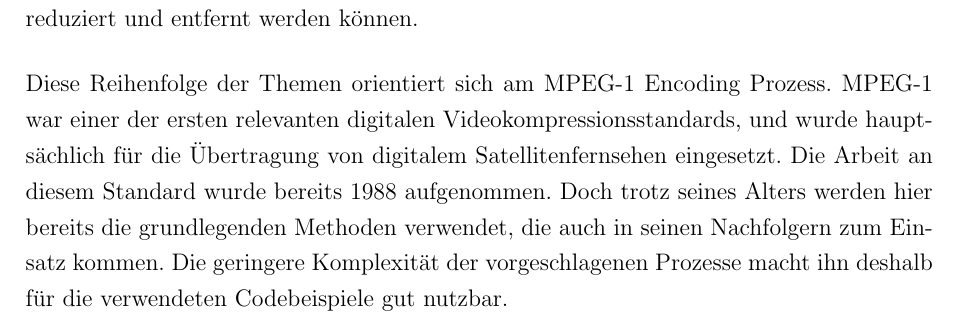
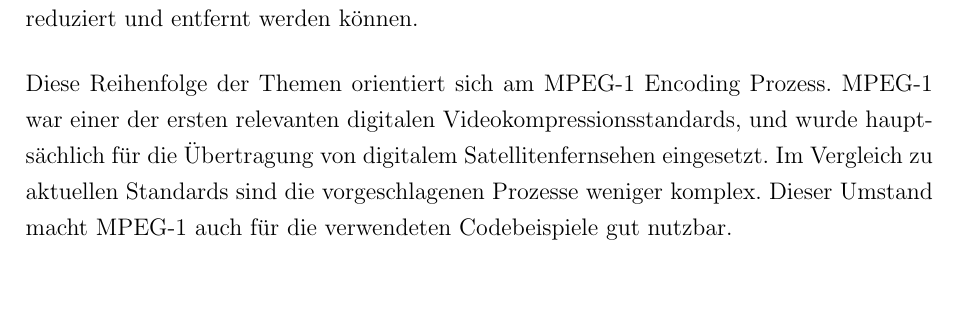
Before and after one commit to juxbo/Grundlagen-der-Videokompression---Wissenschaftliches-Arbeiten-I, a LaTeX thesis (Arbeit/master thesis template.tex, which reads Arbeit/chapters/einleitung.tex): part of page 7 of 23, cut so that both start at the same text, the shorter picture padded with empty space. Compiled offline with pdfLaTeX; an older LaTeX class or package is replaced by its successor.

Commit message:
MPEG Vorstellung korrigiert. Was auch immer nicht gut daran gewesen sein soll...

```diff
--- a/Arbeit/chapters/einleitung.tex
+++ b/Arbeit/chapters/einleitung.tex
@@ -4,4 +4,4 @@ Videos sind seit der Entwicklung des Fernsehers zum Massenmedium kaum noch aus d
 
 Diese Arbeit widmet sich den Grundlagen dieser Kompressionsverfahren. Zunächst werden die Methoden der Irrelevanzreduktion vorgestellt, die auf der Ausnutzung von psychovisuellen Effekten basieren. Hierbei werden gespeicherte Informationen entfernt, welche der menschliche Sehsinn nur schwer wahrnimmt und somit weniger relevant für das Erkennen des Bildes sind. Anschließend wird das Themenfeld der Redundanzreduktion beleuchtet, welche sich mit der Thematik beschäftigt, wie mehrmals vorkommende Informationen reduziert und entfernt werden können.
 
-Diese Reihenfolge der Themen orientiert sich am MPEG-1 Encoding Prozess. MPEG-1 war einer der ersten relevanten digitalen Videokompressionsstandards, und wurde hauptsächlich für die Übertragung von digitalem Satellitenfernsehen eingesetzt. Die Arbeit an diesem Standard wurde bereits 1988 aufgenommen. Doch trotz seines Alters werden hier bereits die grundlegenden Methoden verwendet, die auch in seinen Nachfolgern zum Einsatz kommen. Die geringere Komplexität der vorgeschlagenen Prozesse macht ihn deshalb für die verwendeten Codebeispiele gut nutzbar.
+Diese Reihenfolge der Themen orientiert sich am MPEG-1 Encoding Prozess. MPEG-1 war einer der ersten relevanten digitalen Videokompressionsstandards, und wurde hauptsächlich für die Übertragung von digitalem Satellitenfernsehen eingesetzt. Im Vergleich zu aktuellen Standards sind die vorgeschlagenen Prozesse weniger komplex. Dieser Umstand macht MPEG-1 auch für die verwendeten Codebeispiele gut nutzbar.
```
